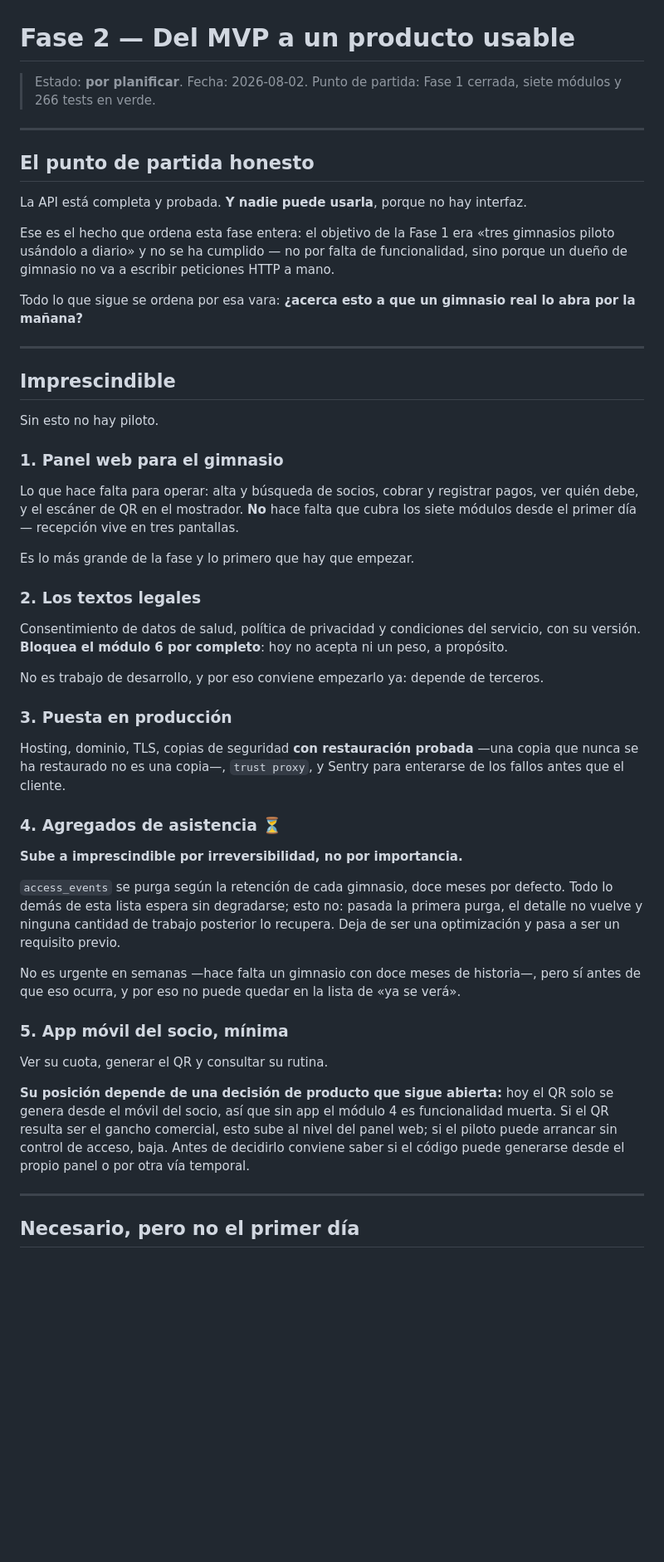
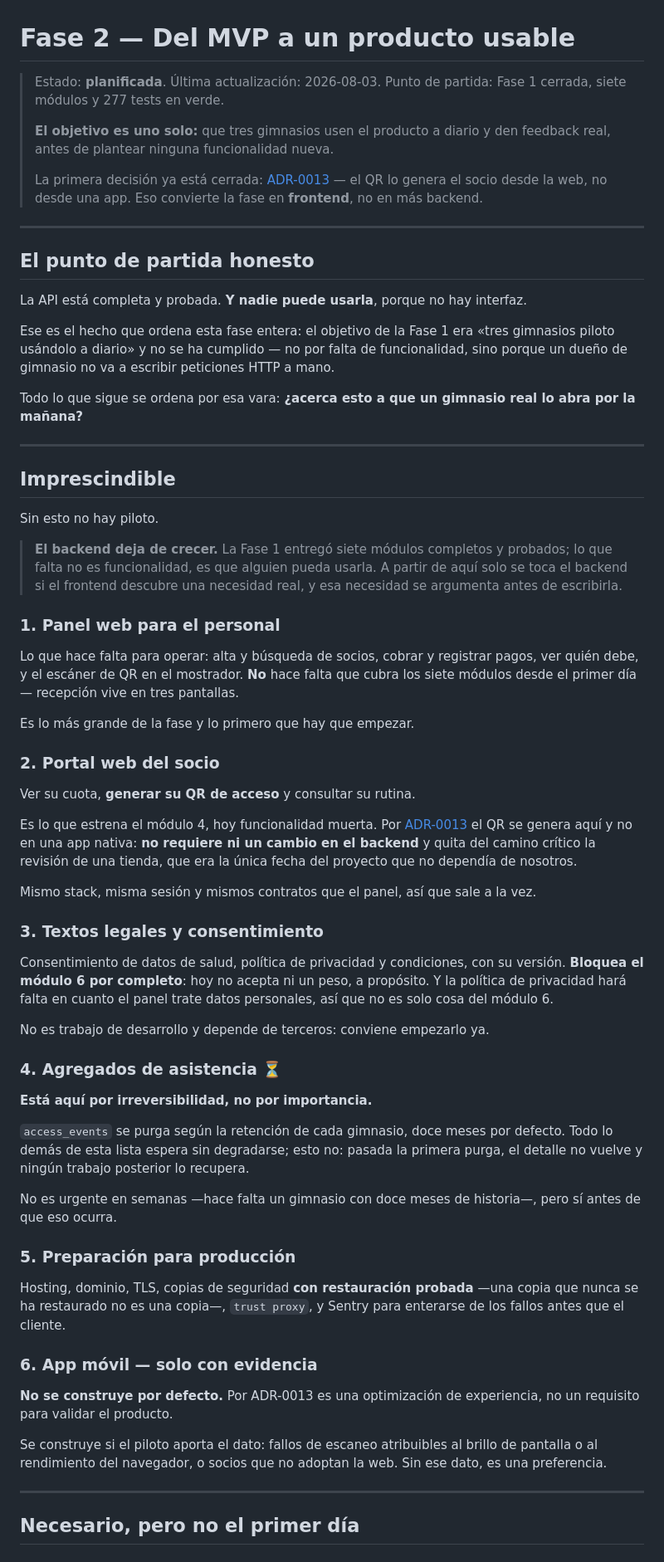
Before and after one commit to pumaplys/GYMLAB, a Markdown page: docs/03-fase-2.md, the part around one of its changes. Shown at 83% size. Drawn GitHub-style; blank space fills up the shorter version.

```diff
--- a/docs/03-fase-2.md
+++ b/docs/03-fase-2.md
@@ -1,7 +1,15 @@
 # Fase 2 — Del MVP a un producto usable
 
-> Estado: **por planificar**. Fecha: 2026-08-02.
-> Punto de partida: Fase 1 cerrada, siete módulos y 266 tests en verde.
+> Estado: **planificada**. Última actualización: 2026-08-03.
+> Punto de partida: Fase 1 cerrada, siete módulos y 277 tests en verde.
+>
+> **El objetivo es uno solo:** que tres gimnasios usen el producto a diario y den
+> feedback real, antes de plantear ninguna funcionalidad nueva.
+>
+> La primera decisión ya está cerrada:
+> [ADR-0013](adr/0013-el-qr-se-genera-desde-la-web-del-socio.md) — el QR lo genera
+> el socio desde la web, no desde una app. Eso convierte la fase en **frontend**,
+> no en más backend.
 
 ---
 
@@ -18,12 +26,16 @@ Todo lo que sigue se ordena por esa vara: **¿acerca esto a que un gimnasio real
 lo abra por la mañana?**
 
 ---
-
 ## Imprescindible
 
 Sin esto no hay piloto.
 
-### 1. Panel web para el gimnasio
+> **El backend deja de crecer.** La Fase 1 entregó siete módulos completos y
+> probados; lo que falta no es funcionalidad, es que alguien pueda usarla. A
+> partir de aquí solo se toca el backend si el frontend descubre una necesidad
+> real, y esa necesidad se argumenta antes de escribirla.
+
+### 1. Panel web para el personal
 
 Lo que hace falta para operar: alta y búsqueda de socios, cobrar y registrar
 pagos, ver quién debe, y el escáner de QR en el mostrador. **No** hace falta que
@@ -31,43 +43,52 @@ cubra los siete módulos desde el primer día — recepción vive en tres pantal
 
 Es lo más grande de la fase y lo primero que hay que empezar.
 
-### 2. Los textos legales
+### 2. Portal web del socio
 
-Consentimiento de datos de salud, política de privacidad y condiciones del
-servicio, con su versión. **Bloquea el módulo 6 por completo**: hoy no acepta ni
-un peso, a propósito.
+Ver su cuota, **generar su QR de acceso** y consultar su rutina.
 
-No es trabajo de desarrollo, y por eso conviene empezarlo ya: depende de terceros.
+Es lo que estrena el módulo 4, hoy funcionalidad muerta. Por
+[ADR-0013](adr/0013-el-qr-se-genera-desde-la-web-del-socio.md) el QR se genera
+aquí y no en una app nativa: **no requiere ni un cambio en el backend** y quita
+del camino crítico la revisión de una tienda, que era la única fecha del proyecto
+que no dependía de nosotros.
 
-### 3. Puesta en producción
+Mismo stack, misma sesión y mismos contratos que el panel, así que sale a la vez.
+
+### 3. Textos legales y consentimiento
+
+Consentimiento de datos de salud, política de privacidad y condiciones, con su
+versión. **Bloquea el módulo 6 por completo**: hoy no acepta ni un peso, a
+propósito. Y la política de privacidad hará falta en cuanto el panel trate datos
+personales, así que no es solo cosa del módulo 6.
+
+No es trabajo de desarrollo y depende de terceros: conviene empezarlo ya.
+
+### 4. Agregados de asistencia ⏳
+
+**Está aquí por irreversibilidad, no por importancia.**
+
+`access_events` se purga según la retención de cada gimnasio, doce meses por
+defecto. Todo lo demás de esta lista espera sin degradarse; esto no: pasada la
+primera purga, el detalle no vuelve y ningún trabajo posterior lo recupera.
+
+No es urgente en semanas —hace falta un gimnasio con doce meses de historia—,
+pero sí antes de que eso ocurra.
+
+### 5. Preparación para producción
 
 Hosting, dominio, TLS, copias de seguridad **con restauración probada** —una copia
 que nunca se ha restaurado no es una copia—, `trust proxy`, y Sentry para
 enterarse de los fallos antes que el cliente.
 
-### 4. Agregados de asistencia ⏳
+### 6. App móvil — solo con evidencia
 
-**Sube a imprescindible por irreversibilidad, no por importancia.**
+**No se construye por defecto.** Por ADR-0013 es una optimización de experiencia,
+no un requisito para validar el producto.
 
-`access_events` se purga según la retención de cada gimnasio, doce meses por
-defecto. Todo lo demás de esta lista espera sin degradarse; esto no: pasada la
-primera purga, el detalle no vuelve y ninguna cantidad de trabajo posterior lo
-recupera. Deja de ser una optimización y pasa a ser un requisito previo.
-
-No es urgente en semanas —hace falta un gimnasio con doce meses de historia—,
-pero sí antes de que eso ocurra, y por eso no puede quedar en la lista de «ya se
-verá».
-
-### 5. App móvil del socio, mínima
-
-Ver su cuota, generar el QR y consultar su rutina.
-
-**Su posición depende de una decisión de producto que sigue abierta:** hoy el QR
-solo se genera desde el móvil del socio, así que sin app el módulo 4 es
-funcionalidad muerta. Si el QR resulta ser el gancho comercial, esto sube al
-nivel del panel web; si el piloto puede arrancar sin control de acceso, baja.
-Antes de decidirlo conviene saber si el código puede generarse desde el propio
-panel o por otra vía temporal.
+Se construye si el piloto aporta el dato: fallos de escaneo atribuibles al brillo
+de pantalla o al rendimiento del navegador, o socios que no adoptan la web. Sin
+ese dato, es una preferencia.
 
 ---
 
```
Also changed, not shown: other parts of docs/03-fase-2.md (+2 -2 lines), docs/04-decision-qr-en-el-piloto.md (deleted, +0 -161 lines), docs/adr/0013-el-qr-se-genera-desde-la-web-del-socio.md (added, +99 -0 lines).
